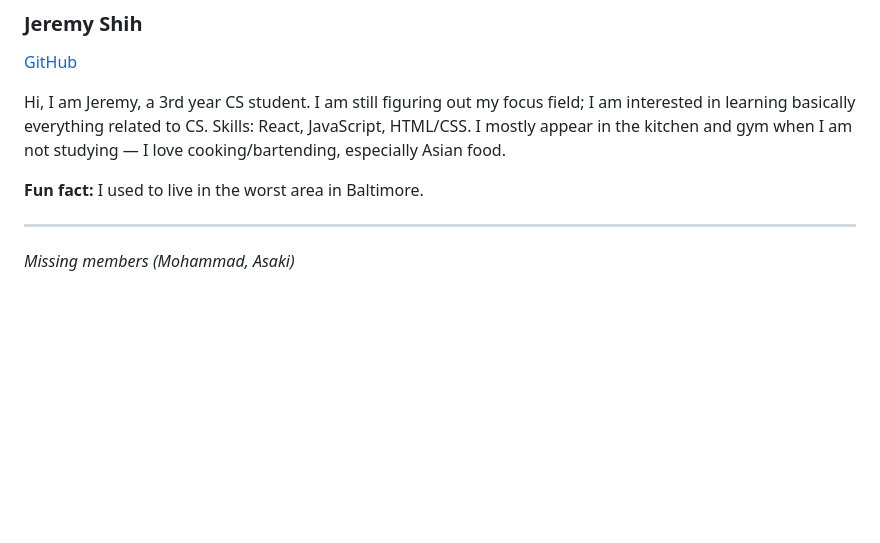
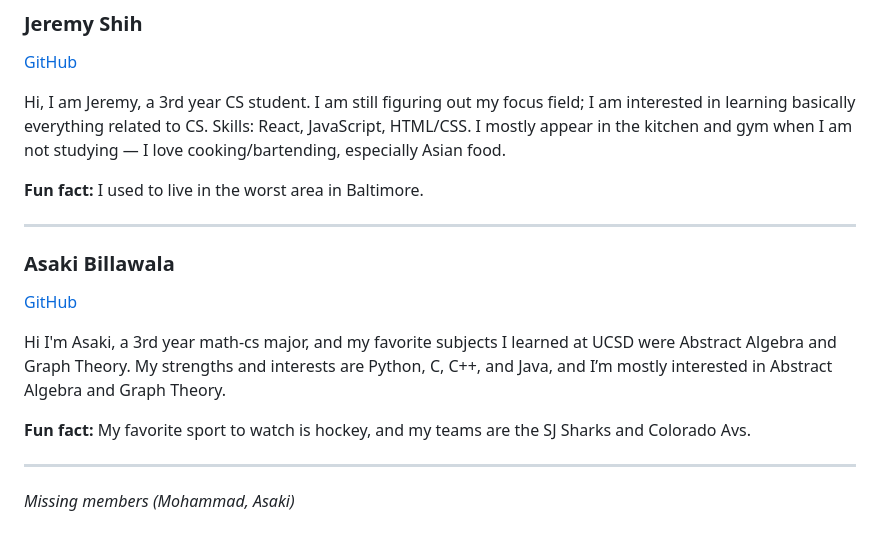
Before and after one commit to cse110-sp26-group23/cse110-sp26-group23, a Markdown page: admin/team.md, the part around the change. GitHub-like rendering; blank space fills up the shorter version.

Commit message:
updated team page

```diff
--- a/admin/team.md
+++ b/admin/team.md
@@ -114,4 +114,13 @@ Hi, I am Jeremy, a 3rd year CS student. I am still figuring out my focus field;
 
 ---
 
+### Asaki Billawala
+[GitHub](https://github.com/abillawala)
+
+Hi I'm Asaki, a 3rd year math-cs major, and my favorite subjects I learned at UCSD were Abstract Algebra and Graph Theory. My strengths and interests are Python, C, C++, and Java, and I’m mostly interested in Abstract Algebra and Graph Theory.
+
+**Fun fact:** My favorite sport to watch is hockey, and my teams are the SJ Sharks and Colorado Avs.
+
+---
+
 *Missing members (Mohammad, Asaki)*
```
